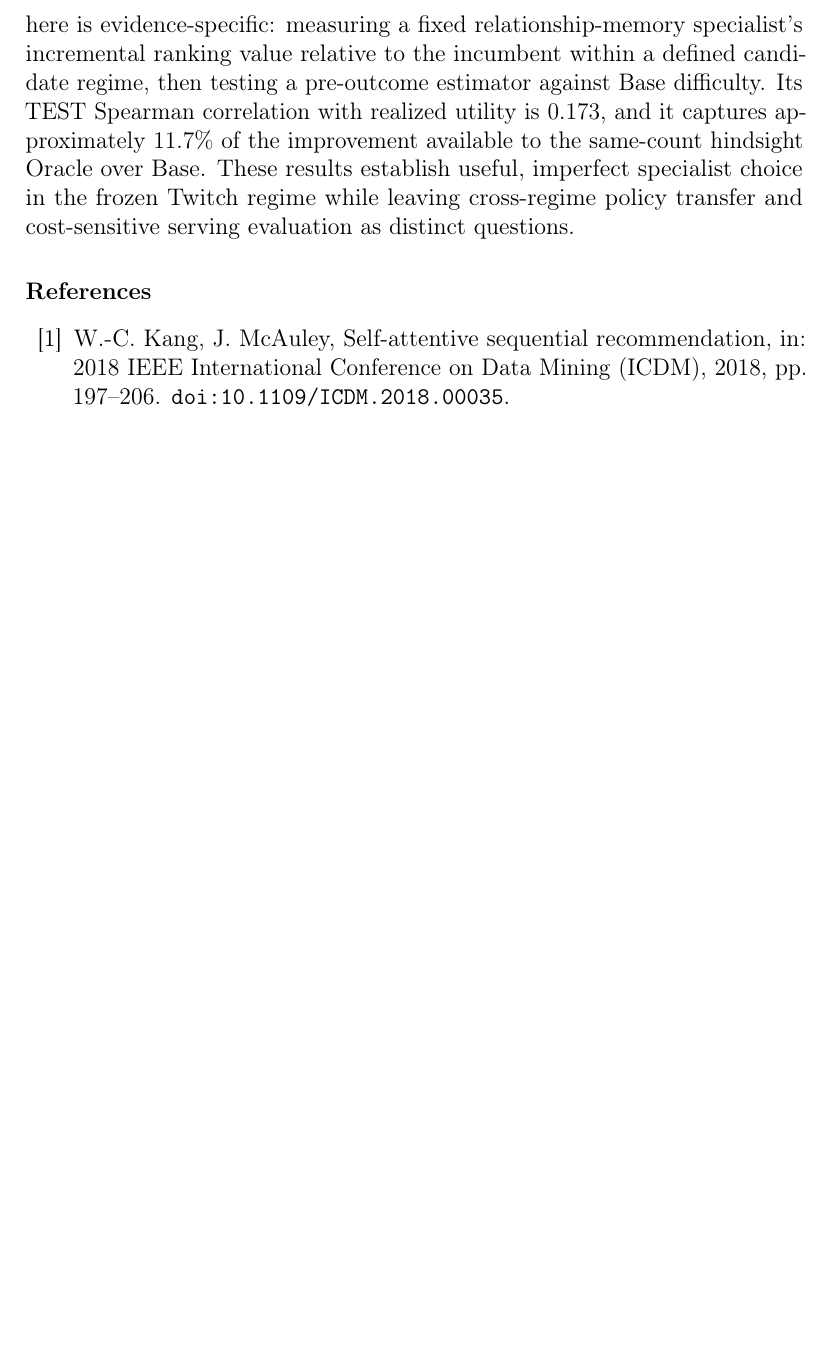
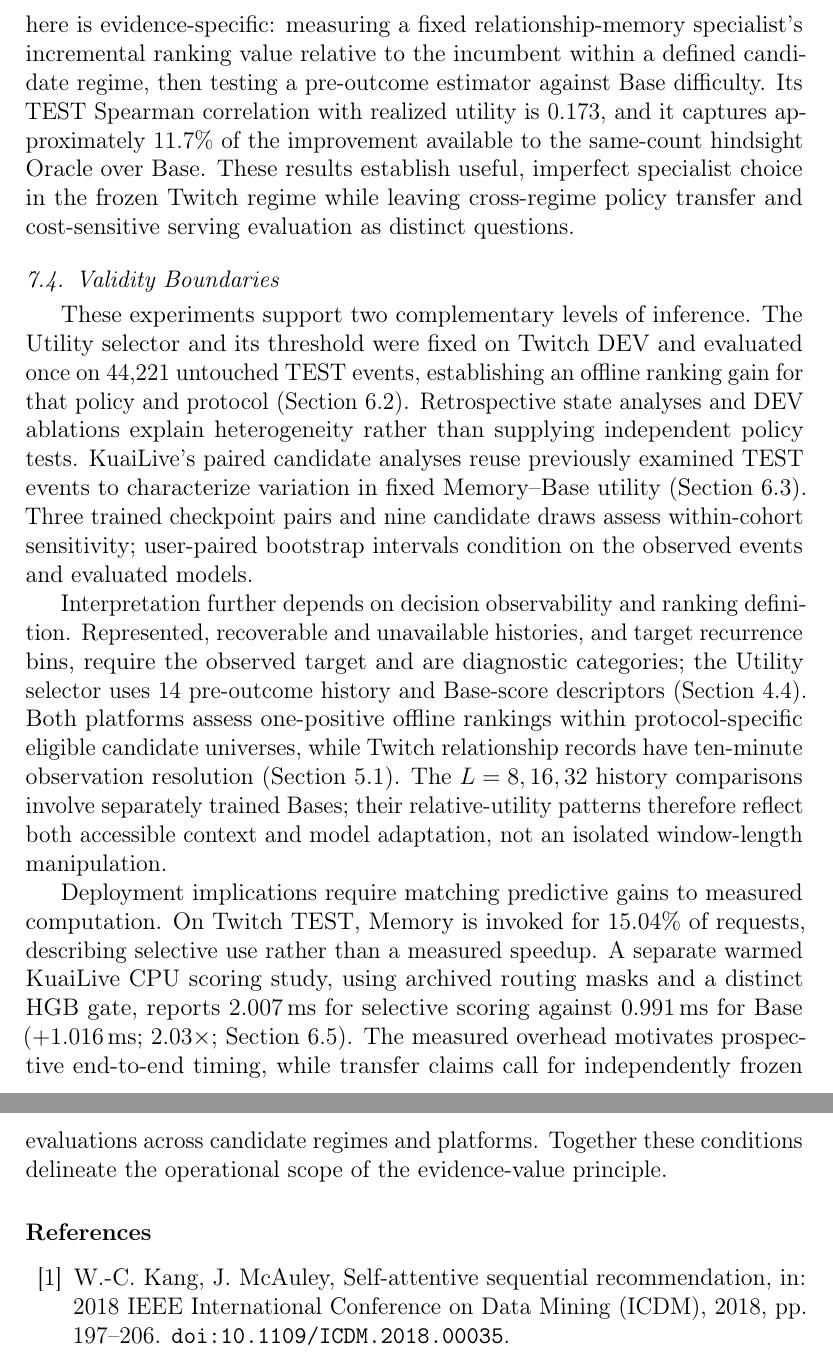
Before and after one commit to mzch0210/KuaiLive-Agent, a LaTeX paper (manuscript/kbs_latex/main.tex): part of page 24 of 28 before the commit and two parts of pages 24 and 25 of 29 after it, the two joined at a grey line, cut so that both start at the same text, the shorter picture padded with empty space. Compiled offline with pdfLaTeX.

Commit message:
Write KBS Discussion 7.4 as three evidence-tier validity paragraphs grounded in frozen, diagnostic and CPU studies

```diff
--- a/manuscript/kbs_latex/main.tex
+++ b/manuscript/kbs_latex/main.tex
@@ -532,6 +532,15 @@ The frozen Twitch TEST comparison supports this distinction at the policy's real
 
 Learning-to-Defer already addresses allocating decisions between established predictors and experts \cite{mozannar2020defer,narasimhan2022posthoc}; uncertainty-guided LLM reranking adapts recommendations through a different decision signal \cite{xu2026guider}. The contribution here is evidence-specific: measuring a fixed relationship-memory specialist's incremental ranking value relative to the incumbent within a defined candidate regime, then testing a pre-outcome estimator against Base difficulty. Its TEST Spearman correlation with realized utility is $0.173$, and it captures approximately $11.7\%$ of the improvement available to the same-count hindsight Oracle over Base. These results establish useful, imperfect specialist choice in the frozen Twitch regime while leaving cross-regime policy transfer and cost-sensitive serving evaluation as distinct questions.
 
+\subsection{Validity Boundaries}
+\label{sec:discussion-validity}
+
+These experiments support two complementary levels of inference. The Utility selector and its threshold were fixed on Twitch DEV and evaluated once on 44,221 untouched TEST events, establishing an offline ranking gain for that policy and protocol (Section~\ref{sec:results-decision}). Retrospective state analyses and DEV ablations explain heterogeneity rather than supplying independent policy tests. KuaiLive's paired candidate analyses reuse previously examined TEST events to characterize variation in fixed Memory--Base utility (Section~\ref{sec:results-regimes}). Three trained checkpoint pairs and nine candidate draws assess within-cohort sensitivity; user-paired bootstrap intervals condition on the observed events and evaluated models.
+
+Interpretation further depends on decision observability and ranking definition. Represented, recoverable and unavailable histories, and target recurrence bins, require the observed target and are diagnostic categories; the Utility selector uses 14 pre-outcome history and Base-score descriptors (Section~\ref{sec:framework-estimation}). Both platforms assess one-positive offline rankings within protocol-specific eligible candidate universes, while Twitch relationship records have ten-minute observation resolution (Section~\ref{sec:exp-data}). The $L=8,16,32$ history comparisons involve separately trained Bases; their relative-utility patterns therefore reflect both accessible context and model adaptation, not an isolated window-length manipulation.
+
+Deployment implications require matching predictive gains to measured computation. On Twitch TEST, Memory is invoked for 15.04\% of requests, describing selective use rather than a measured speedup. A separate warmed KuaiLive CPU scoring study, using archived routing masks and a distinct HGB gate, reports $2.007$\,ms for selective scoring against $0.991$\,ms for Base ($+1.016$\,ms; $2.03\times$; Section~\ref{sec:results-efficiency}). The measured overhead motivates prospective end-to-end timing, while transfer claims call for independently frozen evaluations across candidate regimes and platforms. Together these conditions delineate the operational scope of the evidence-value principle.
+
 \bibliographystyle{elsarticle-num}
 \bibliography{kbs_references}
 
```
